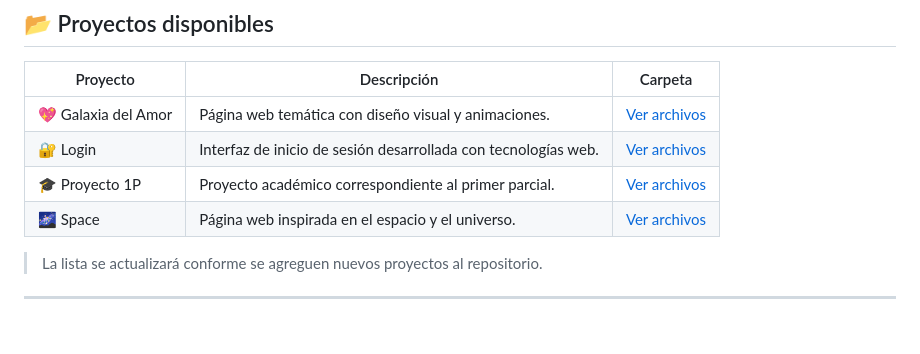
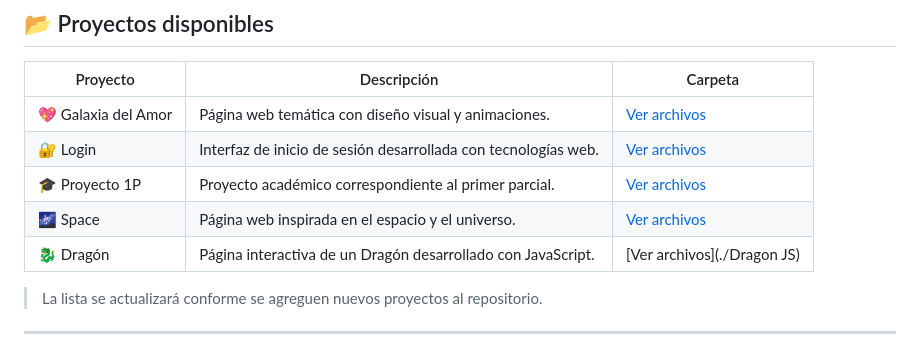
Before and after one commit to RamboTW/Desarrollo-Web-TLG, a Markdown page: README.md, the part around the change. Rendered like a GitHub page.

```diff
--- a/README.md
+++ b/README.md
@@ -25,6 +25,7 @@ Aquí se encuentran diferentes páginas y aplicaciones creadas con **HTML, CSS,
 | 🔐 Login | Interfaz de inicio de sesión desarrollada con tecnologías web. | [Ver archivos](./LOGIN) |
 | 🎓 Proyecto 1P | Proyecto académico correspondiente al primer parcial. | [Ver archivos](./Proyecto1P) |
 | 🌌 Space | Página web inspirada en el espacio y el universo. | [Ver archivos](./Space) |
+| 🐉 Dragón | Página interactiva de un Dragón desarrollado con JavaScript. | [Ver archivos](./Dragon JS) |
 
 > La lista se actualizará conforme se agreguen nuevos proyectos al repositorio.
 
```
